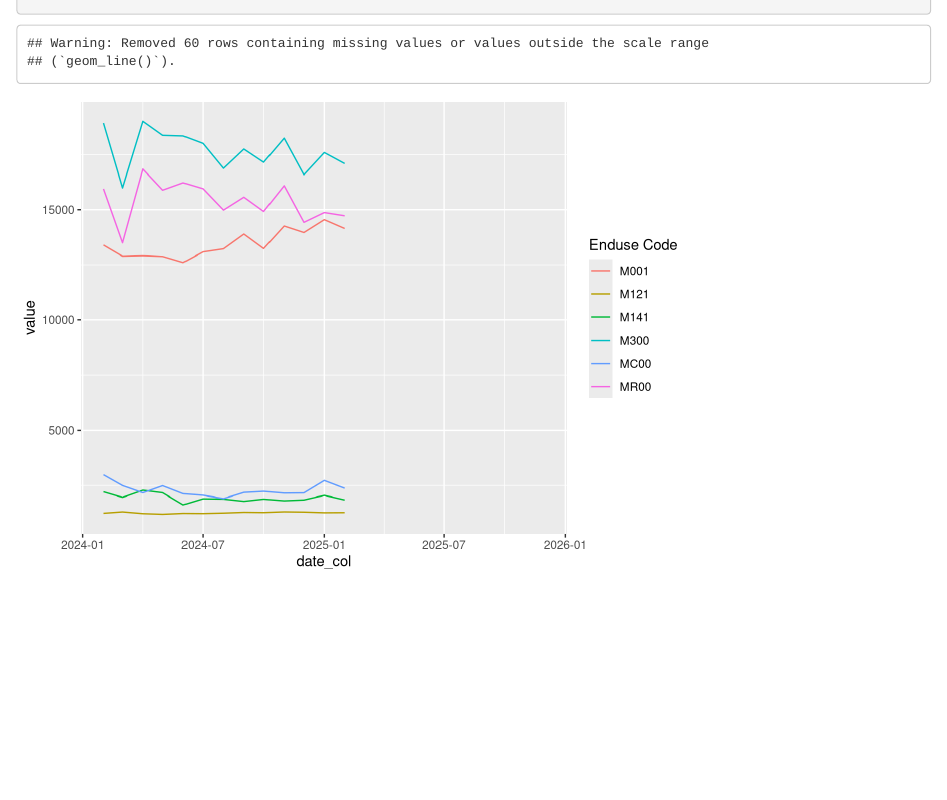
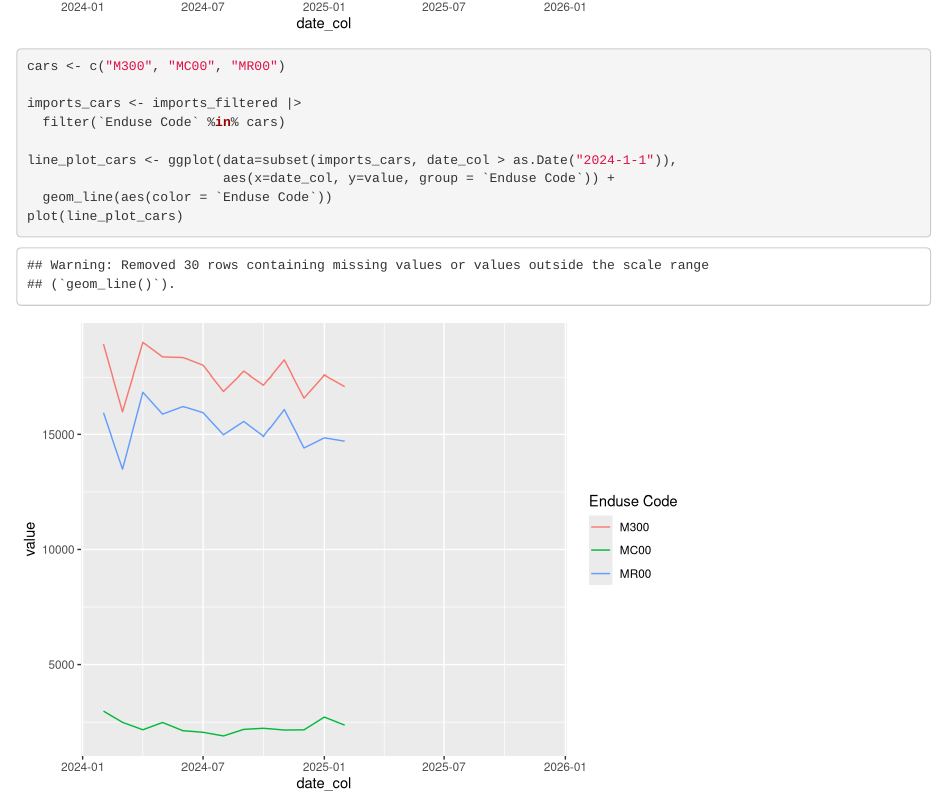
Before and after one commit to adam-vangorder-coder/abc_advise, an R Markdown document (imports_cleaning.Rmd): the page in a window 1100 px wide, from 6710 px down before the commit and from 7250 px down after it. Rendered offline with R 4.5, knitr and Pandoc, with nearby package versions.

Commit message:
adding another viz

````diff
--- a/imports_cleaning.Rmd
+++ b/imports_cleaning.Rmd
@@ -158,4 +158,15 @@ line_plot_2024 <- ggplot(data=subset(imports_filtered, date_col > as.Date("2024-
   geom_line(aes(color = `Enduse Code`))
 plot(line_plot_2024)
 
+
+cars <- c("M300", "MC00", "MR00")
+
+imports_cars <- imports_filtered |>
+  filter(`Enduse Code` %in% cars)
+
+line_plot_cars <- ggplot(data=subset(imports_cars, date_col > as.Date("2024-1-1")),
+                         aes(x=date_col, y=value, group = `Enduse Code`)) +
+  geom_line(aes(color = `Enduse Code`))
+plot(line_plot_cars)
+
 ```
````
Also changed, not shown: imports_cleaning.html (added).
